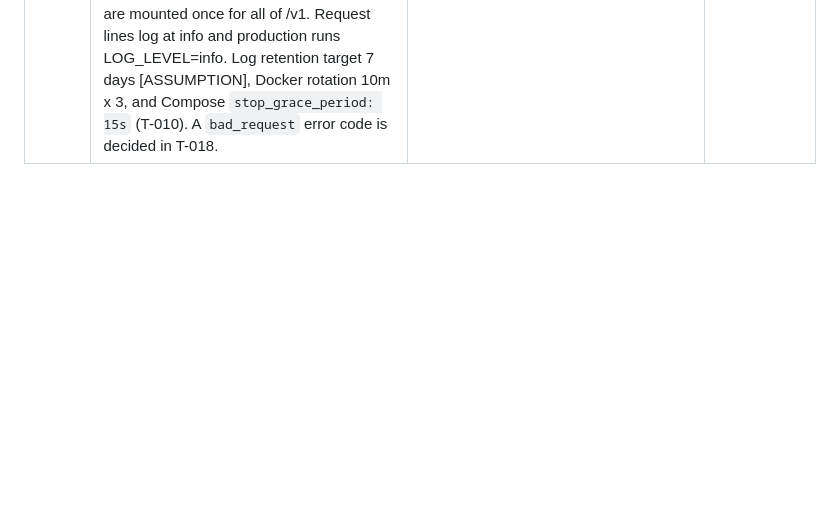
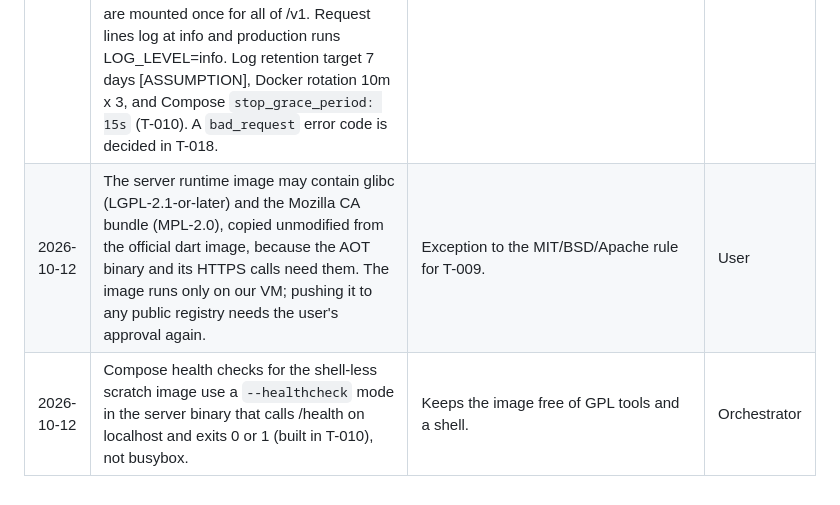
Before and after one commit to bartbasi/boardgame, a Markdown page: docs/decisions.md, the part around the change. Rendered like a GitHub page; blank space fills up the shorter version.

Commit message:
Record runtime image license exception and health check approach
Co-Authored-By: Claude Opus 5.5 <noreply@anthropic.com>

```diff
--- a/docs/decisions.md
+++ b/docs/decisions.md
@@ -31,3 +31,5 @@ One entry per decision. Newest at the bottom. The orchestrator writes this file;
 | 2026-10-12 | T-007: api_contract commits its generated freezed and json_serializable files; CI (T-011) regenerates them and fails on any diff. Error body is `{"error":{"code","message"}}` with snake_case codes; codes the app does not know decode to `unknown`, which the server must never send (tested in T-008 and T-018). Decoding failures surface as CheckedFromJsonException, re-exported by api_contract. Callers check that a body is a JSON object before decoding. api_contract requires Dart ^3.13.0. | One shared, tested contract; additive-only changes within /v1. | Orchestrator (from T-007 handoff) |
 | 2026-10-12 | T-012 app structure: lib/app/ holds the root widget, router, and shell; shared code lives in lib/core/; title search lives in features/scanner/presentation. Navigation uses go_router with one navigator per destination. Generated files (Riverpod, gen-l10n) are committed and CI (T-014) regenerates them and fails on any diff. Domain code may import only an allowlist of pure Dart packages, enforced by app/test/architecture/. Placeholder `dev*` strings stay out of copy.md and must not ship. The navigation bar's screen reader reading ("Scan a barcode, Scan, Tab 1 of 4") is accepted. Tests dispose semantics handles with try/finally, because flutter_test checks for open handles before tear-downs run. | Developer proposals accepted by review, UX, and PM. | Orchestrator (from T-012 handoff) |
 | 2026-10-12 | T-008 server conventions: config comes only from the process environment, never a .env file; config errors exit 78 and bind errors exit 1; the build version comes from the `APP_VERSION` compile define (default 0.1.0-dev). The server binds its own HttpServer (65 s idle timeout) and routes stray errors through the JSON logger, so nothing but JSON lines reaches stdout or stderr. Request log lines carry only method, route template, status, and durationMs; any new field needs a privacy review. Error logs carry errorType, a redacted message, and the stack trace; request data must not be put in exception messages. The error boundary sits outside the /v1 guards, which are mounted once for all of /v1. Request lines log at info and production runs LOG_LEVEL=info. Log retention target 7 days [ASSUMPTION], Docker rotation 10m x 3, and Compose `stop_grace_period: 15s` (T-010). A `bad_request` error code is decided in T-018. | Privacy rule: logs never hold IPs, headers, query strings, or bodies; found and fixed in review (R1-M1). | Orchestrator (from T-008 handoff) |
+| 2026-10-12 | The server runtime image may contain glibc (LGPL-2.1-or-later) and the Mozilla CA bundle (MPL-2.0), copied unmodified from the official dart image, because the AOT binary and its HTTPS calls need them. The image runs only on our VM; pushing it to any public registry needs the user's approval again. | Exception to the MIT/BSD/Apache rule for T-009. | User |
+| 2026-10-12 | Compose health checks for the shell-less scratch image use a `--healthcheck` mode in the server binary that calls /health on localhost and exits 0 or 1 (built in T-010), not busybox. | Keeps the image free of GPL tools and a shell. | Orchestrator |
```
